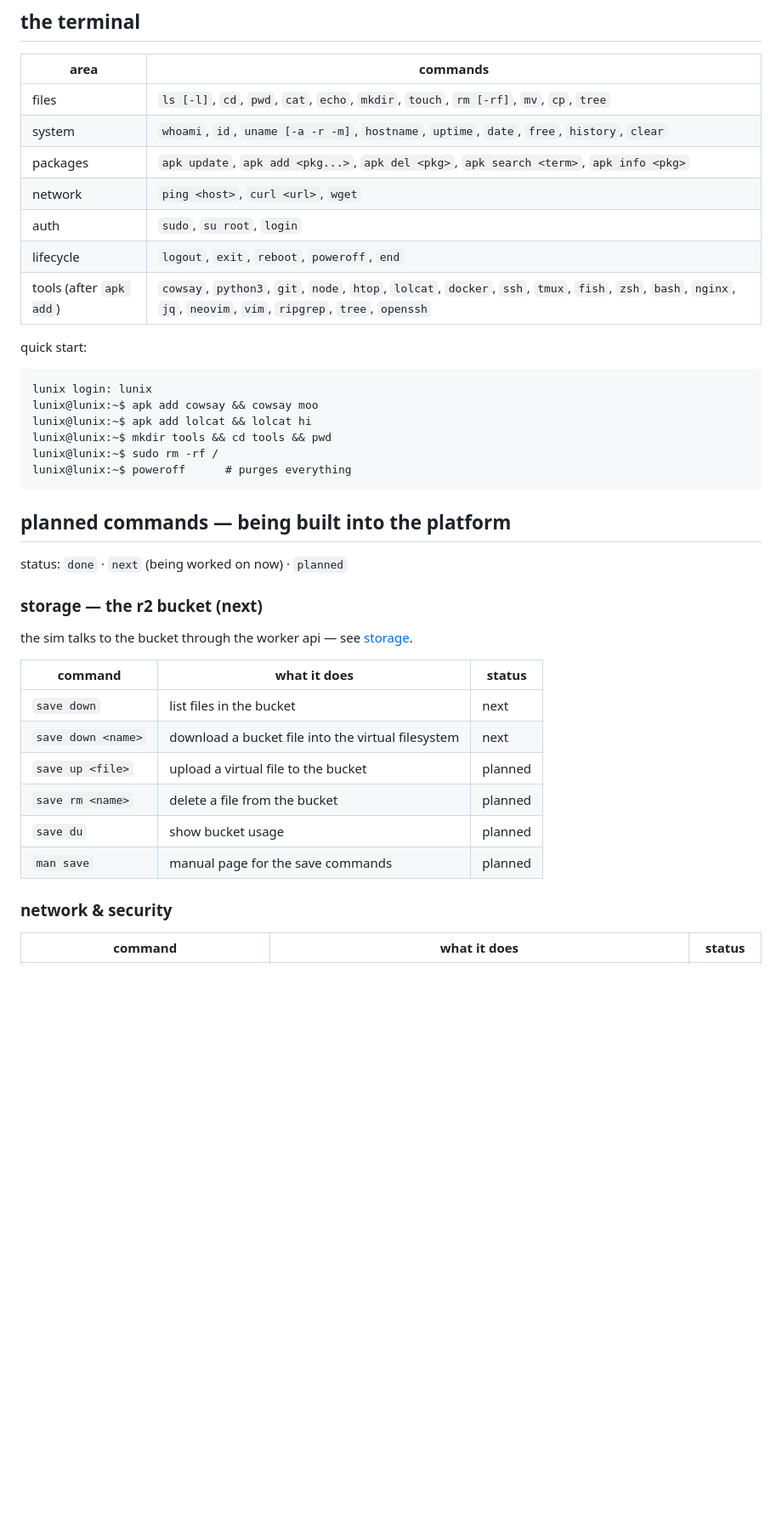
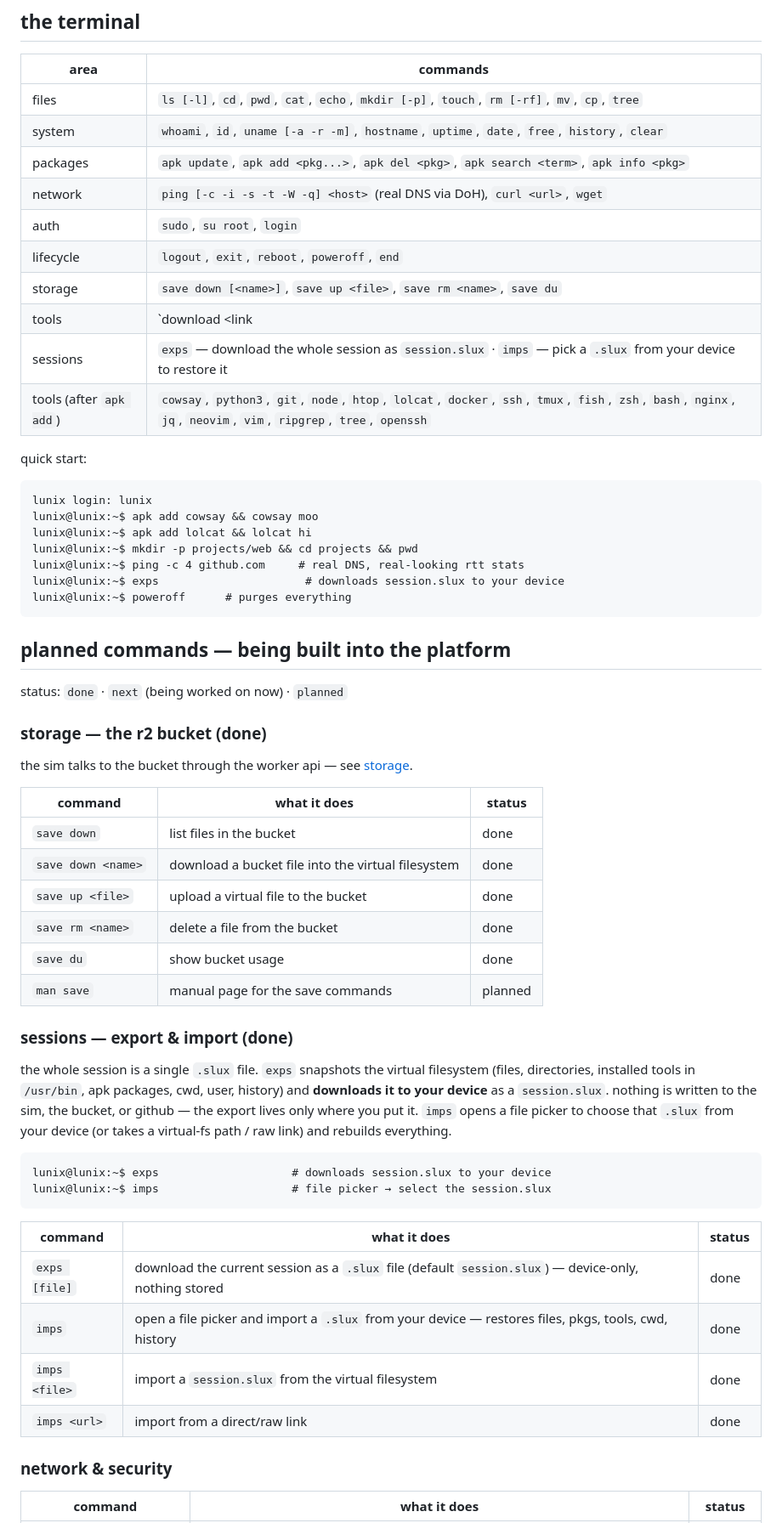
Before and after one commit to OMEGALULUL/LunixOS, a Markdown page: README.md, the part around one of its changes. Shown at 85% size. Rendered like a GitHub page; blank space fills up the shorter version.

````diff
--- a/README.md
+++ b/README.md
@@ -72,12 +74,15 @@ the aesthetic is the ZTNA portfolio's dark bash theme: `#000` background, `#c9c9
 
 | area | commands |
 |---|---|
-| files | `ls [-l]`, `cd`, `pwd`, `cat`, `echo`, `mkdir`, `touch`, `rm [-rf]`, `mv`, `cp`, `tree` |
+| files | `ls [-l]`, `cd`, `pwd`, `cat`, `echo`, `mkdir [-p]`, `touch`, `rm [-rf]`, `mv`, `cp`, `tree` |
 | system | `whoami`, `id`, `uname [-a -r -m]`, `hostname`, `uptime`, `date`, `free`, `history`, `clear` |
 | packages | `apk update`, `apk add <pkg...>`, `apk del <pkg>`, `apk search <term>`, `apk info <pkg>` |
-| network | `ping <host>`, `curl <url>`, `wget` |
+| network | `ping [-c -i -s -t -W -q] <host>` (real DNS via DoH), `curl <url>`, `wget` |
 | auth | `sudo`, `su root`, `login` |
 | lifecycle | `logout`, `exit`, `reboot`, `poweroff`, `end` |
+| storage | `save down [<name>]`, `save up <file>`, `save rm <name>`, `save du` |
+| tools | `download <link|name>`, `download list`, `download rm <name>` |
+| sessions | `exps` — download the whole session as `session.slux` · `imps` — pick a `.slux` from your device to restore it |
 | tools (after `apk add`) | `cowsay`, `python3`, `git`, `node`, `htop`, `lolcat`, `docker`, `ssh`, `tmux`, `fish`, `zsh`, `bash`, `nginx`, `jq`, `neovim`, `vim`, `ripgrep`, `tree`, `openssh` |
 
 quick start:
@@ -86,8 +91,9 @@ quick start:
 lunix login: lunix
 lunix@lunix:~$ apk add cowsay && cowsay moo
 lunix@lunix:~$ apk add lolcat && lolcat hi
-lunix@lunix:~$ mkdir tools && cd tools && pwd
-lunix@lunix:~$ sudo rm -rf /
+lunix@lunix:~$ mkdir -p projects/web && cd projects && pwd
+lunix@lunix:~$ ping -c 4 github.com     # real DNS, real-looking rtt stats
+lunix@lunix:~$ exps                      # downloads session.slux to your device
 lunix@lunix:~$ poweroff      # purges everything
 ```
 
@@ -95,18 +101,34 @@ lunix@lunix:~$ poweroff      # purges everything
 
 status: `done` · `next` (being worked on now) · `planned`
 
-### storage — the r2 bucket (next)
+### storage — the r2 bucket (done)
 
 the sim talks to the bucket through the worker api — see [storage](#storage--the-r2-bucket).
 
 | command | what it does | status |
 |---|---|---|
-| `save down` | list files in the bucket | next |
-| `save down <name>` | download a bucket file into the virtual filesystem | next |
-| `save up <file>` | upload a virtual file to the bucket | planned |
-| `save rm <name>` | delete a file from the bucket | planned |
-| `save du` | show bucket usage | planned |
+| `save down` | list files in the bucket | done |
+| `save down <name>` | download a bucket file into the virtual filesystem | done |
+| `save up <file>` | upload a virtual file to the bucket | done |
+| `save rm <name>` | delete a file from the bucket | done |
+| `save du` | show bucket usage | done |
 | `man save` | manual page for the save commands | planned |
+
+### sessions — export & import (done)
+
+the whole session is a single `.slux` file. `exps` snapshots the virtual filesystem (files, directories, installed tools in `/usr/bin`, apk packages, cwd, user, history) and **downloads it to your device** as a `session.slux`. nothing is written to the sim, the bucket, or github — the export lives only where you put it. `imps` opens a file picker to choose that `.slux` from your device (or takes a virtual-fs path / raw link) and rebuilds everything.
+
+```
+lunix@lunix:~$ exps                    # downloads session.slux to your device
+lunix@lunix:~$ imps                    # file picker → select the session.slux
+```
+
+| command | what it does | status |
+|---|---|---|
+| `exps [file]` | download the current session as a `.slux` file (default `session.slux`) — device-only, nothing stored | done |
+| `imps` | open a file picker and import a `.slux` from your device — restores files, pkgs, tools, cwd, history | done |
+| `imps <file>` | import a `session.slux` from the virtual filesystem | done |
+| `imps <url>` | import from a direct/raw link | done |
 
 ### network & security
 
````
Also changed, not shown: other parts of README.md (+74 -10 lines).
